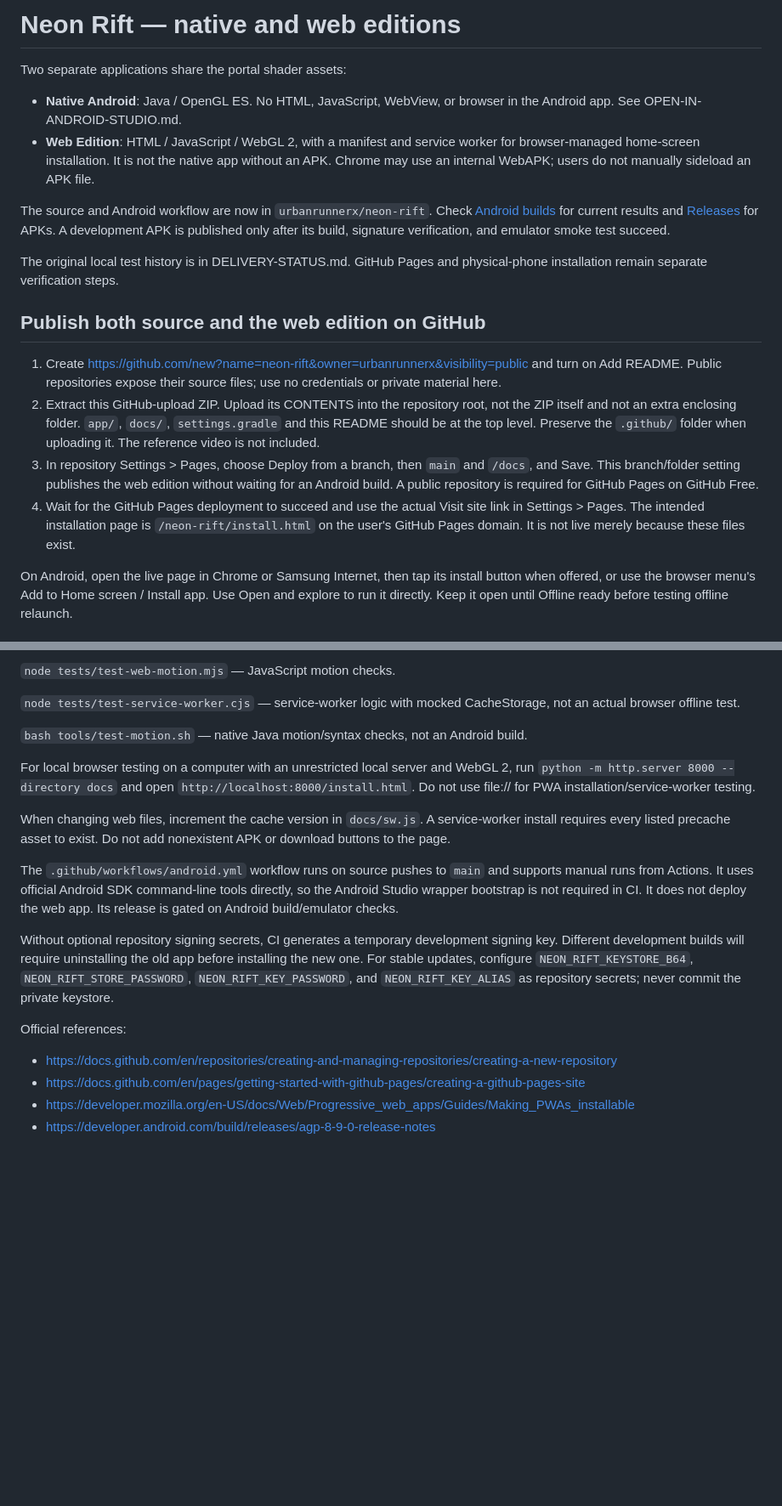
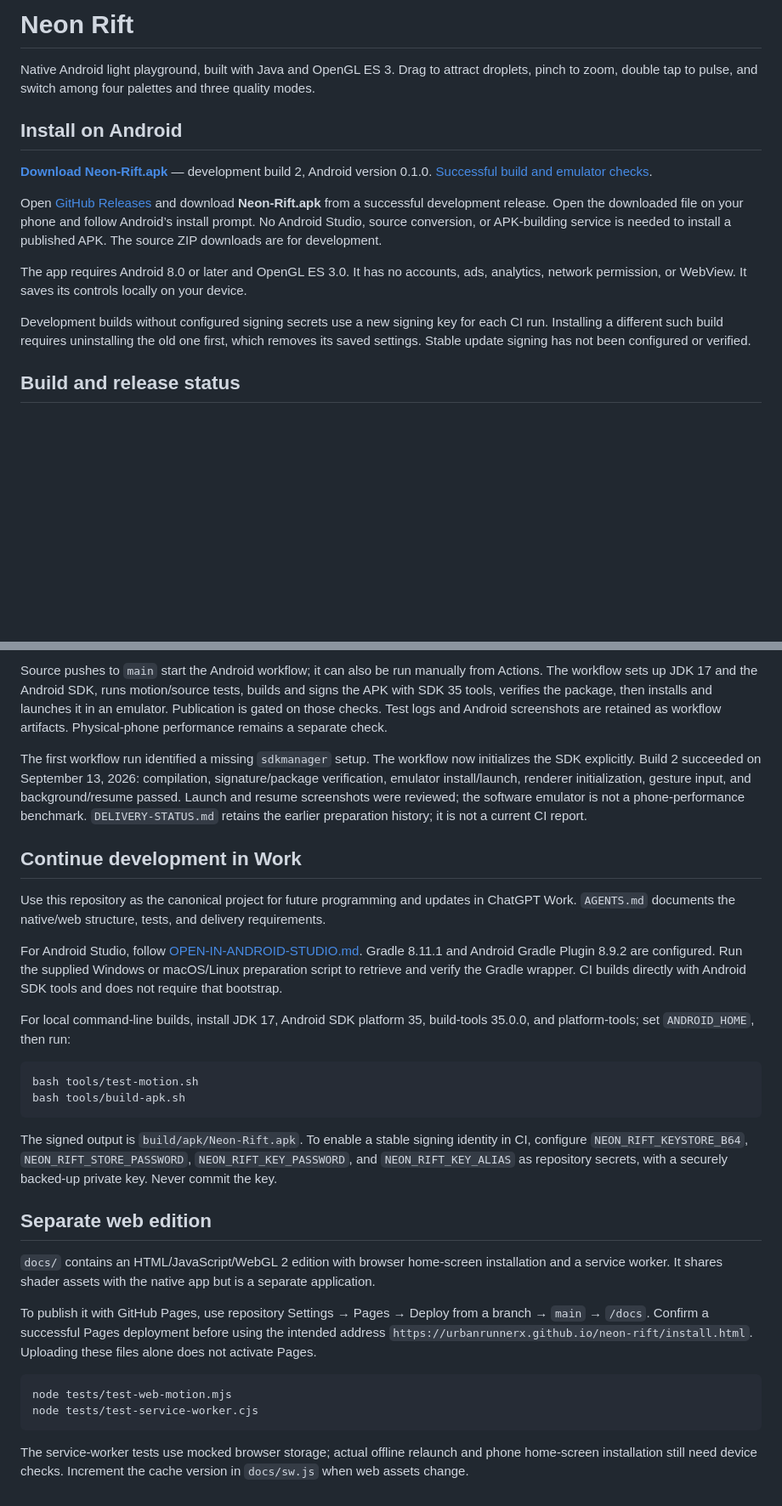
Before and after one commit to urbanrunnerx/neon-rift, a Markdown page: README.md, 2 parts joined by grey strips. Shown at 85% size. GitHub-like rendering; blank space fills up the shorter version.

Commit message:
Document verified Android APK release and installation [skip ci]

````diff
--- a/README.md
+++ b/README.md
@@ -1,20 +1,16 @@
-# Neon Rift — native and web editions
+# Neon Rift
 
-Two separate applications share the portal shader assets:
+Native Android light playground, built with Java and OpenGL ES 3. Drag to attract droplets, pinch to zoom, double tap to pulse, and switch among four palettes and three quality modes.
 
-- **Native Android**: Java / OpenGL ES. No HTML, JavaScript, WebView, or browser in the Android app. See OPEN-IN-ANDROID-STUDIO.md.
-- **Web Edition**: HTML / JavaScript / WebGL 2, with a manifest and service worker for browser-managed home-screen installation. It is not the native app without an APK. Chrome may use an internal WebAPK; users do not manually sideload an APK file.
+## Install on Android
 
-The source and Android workflow are now in `urbanrunnerx/neon-rift`. Check [Android builds](https://github.com/urbanrunnerx/neon-rift/actions/workflows/android.yml) for current results and [Releases](https://github.com/urbanrunnerx/neon-rift/releases) for APKs. A development APK is published only after its build, signature verification, and emulator smoke test succeed.
+**[Download Neon-Rift.apk](https://github.com/urbanrunnerx/neon-rift/releases/download/dev-2-1/Neon-Rift.apk)** — development build 2, Android version 0.1.0. [Successful build and emulator checks](https://github.com/urbanrunnerx/neon-rift/actions/runs/34764260238).
 
-The original local test history is in DELIVERY-STATUS.md. GitHub Pages and physical-phone installation remain separate verification steps.
+Open [GitHub Releases](https://github.com/urbanrunnerx/neon-rift/releases) and download **Neon-Rift.apk** from a successful development release. Open the downloaded file on your phone and follow Android’s install prompt. No Android Studio, source conversion, or APK-building service is needed to install a published APK. The source ZIP downloads are for development.
 
-## Publish both source and the web edition on GitHub
+The app requires Android 8.0 or later and OpenGL ES 3.0. It has no accounts, ads, analytics, network permission, or WebView. It saves its controls locally on your device.
 
-1. Create https://github.com/new?name=neon-rift&owner=urbanrunnerx&visibility=public and turn on Add README. Public repositories expose their source files; use no credentials or private material here.
-2. Extract this GitHub-upload ZIP. Upload its CONTENTS into the repository root, not the ZIP itself and not an extra enclosing folder. `app/`, `docs/`, `settings.gradle` and this README should be at the top level. Preserve the `.github/` folder when uploading it. The reference video is not included.
-3. In repository Settings > Pages, choose Deploy from a branch, then `main` and `/docs`, and Save. This branch/folder setting publishes the web edition without waiting for an Android build. A public repository is required for GitHub Pages on GitHub Free.
-4. Wait for the GitHub Pages deployment to succeed and use the actual Visit site link in Settings > Pages. The intended installation page is `/neon-rift/install.html` on the user's GitHub Pages domain. It is not live merely because these files exist.
+Development builds without configured signing secrets use a new signing key for each CI run. Installing a different such build requires uninstalling the old one first, which removes its saved settings. Stable update signing has not been configured or verified.
 
-On Android, open the live page in Chrome or Samsung Internet, then tap its install button when offered, or use the browser menu's Add to Home screen / Install app. Use Open and explore to run it directly. Keep it open until Offline ready before testing offline relaunch.
+## Build and release status
 
@@ -22,20 +18,32 @@ On Android, open the live page in Chrome or Samsung Internet, then tap its insta
 
-`node tests/test-web-motion.mjs` — JavaScript motion checks.
+Source pushes to `main` start the Android workflow; it can also be run manually from Actions. The workflow sets up JDK 17 and the Android SDK, runs motion/source tests, builds and signs the APK with SDK 35 tools, verifies the package, then installs and launches it in an emulator. Publication is gated on those checks. Test logs and Android screenshots are retained as workflow artifacts. Physical-phone performance remains a separate check.
 
-`node tests/test-service-worker.cjs` — service-worker logic with mocked CacheStorage, not an actual browser offline test.
+The first workflow run identified a missing `sdkmanager` setup. The workflow now initializes the SDK explicitly. Build 2 succeeded on September 13, 2026: compilation, signature/package verification, emulator install/launch, renderer initialization, gesture input, and background/resume passed. Launch and resume screenshots were reviewed; the software emulator is not a phone-performance benchmark. `DELIVERY-STATUS.md` retains the earlier preparation history; it is not a current CI report.
 
-`bash tools/test-motion.sh` — native Java motion/syntax checks, not an Android build.
+## Continue development in Work
 
-For local browser testing on a computer with an unrestricted local server and WebGL 2, run `python -m http.server 8000 --directory docs` and open `http://localhost:8000/install.html`. Do not use file:// for PWA installation/service-worker testing.
+Use this repository as the canonical project for future programming and updates in ChatGPT Work. `AGENTS.md` documents the native/web structure, tests, and delivery requirements.
 
-When changing web files, increment the cache version in `docs/sw.js`. A service-worker install requires every listed precache asset to exist. Do not add nonexistent APK or download buttons to the page.
+For Android Studio, follow [OPEN-IN-ANDROID-STUDIO.md](OPEN-IN-ANDROID-STUDIO.md). Gradle 8.11.1 and Android Gradle Plugin 8.9.2 are configured. Run the supplied Windows or macOS/Linux preparation script to retrieve and verify the Gradle wrapper. CI builds directly with Android SDK tools and does not require that bootstrap.
 
-The `.github/workflows/android.yml` workflow runs on source pushes to `main` and supports manual runs from Actions. It uses official Android SDK command-line tools directly, so the Android Studio wrapper bootstrap is not required in CI. It does not deploy the web app. Its release is gated on Android build/emulator checks.
+For local command-line builds, install JDK 17, Android SDK platform 35, build-tools 35.0.0, and platform-tools; set `ANDROID_HOME`, then run:
 
-Without optional repository signing secrets, CI generates a temporary development signing key. Different development builds will require uninstalling the old app before installing the new one. For stable updates, configure `NEON_RIFT_KEYSTORE_B64`, `NEON_RIFT_STORE_PASSWORD`, `NEON_RIFT_KEY_PASSWORD`, and `NEON_RIFT_KEY_ALIAS` as repository secrets; never commit the private keystore.
+```sh
+bash tools/test-motion.sh
+bash tools/build-apk.sh
+```
 
-Official references:
-- https://docs.github.com/en/repositories/creating-and-managing-repositories/creating-a-new-repository
-- https://docs.github.com/en/pages/getting-started-with-github-pages/creating-a-github-pages-site
-- https://developer.mozilla.org/en-US/docs/Web/Progressive_web_apps/Guides/Making_PWAs_installable
-- https://developer.android.com/build/releases/agp-8-9-0-release-notes
+The signed output is `build/apk/Neon-Rift.apk`. To enable a stable signing identity in CI, configure `NEON_RIFT_KEYSTORE_B64`, `NEON_RIFT_STORE_PASSWORD`, `NEON_RIFT_KEY_PASSWORD`, and `NEON_RIFT_KEY_ALIAS` as repository secrets, with a securely backed-up private key. Never commit the key.
+
+## Separate web edition
+
+`docs/` contains an HTML/JavaScript/WebGL 2 edition with browser home-screen installation and a service worker. It shares shader assets with the native app but is a separate application.
+
+To publish it with GitHub Pages, use repository Settings → Pages → Deploy from a branch → `main` → `/docs`. Confirm a successful Pages deployment before using the intended address `https://urbanrunnerx.github.io/neon-rift/install.html`. Uploading these files alone does not activate Pages.
+
+```sh
+node tests/test-web-motion.mjs
+node tests/test-service-worker.cjs
+```
+
+The service-worker tests use mocked browser storage; actual offline relaunch and phone home-screen installation still need device checks. Increment the cache version in `docs/sw.js` when web assets change.
````
Also changed, not shown: other parts of README.md (+1 -1 lines).
